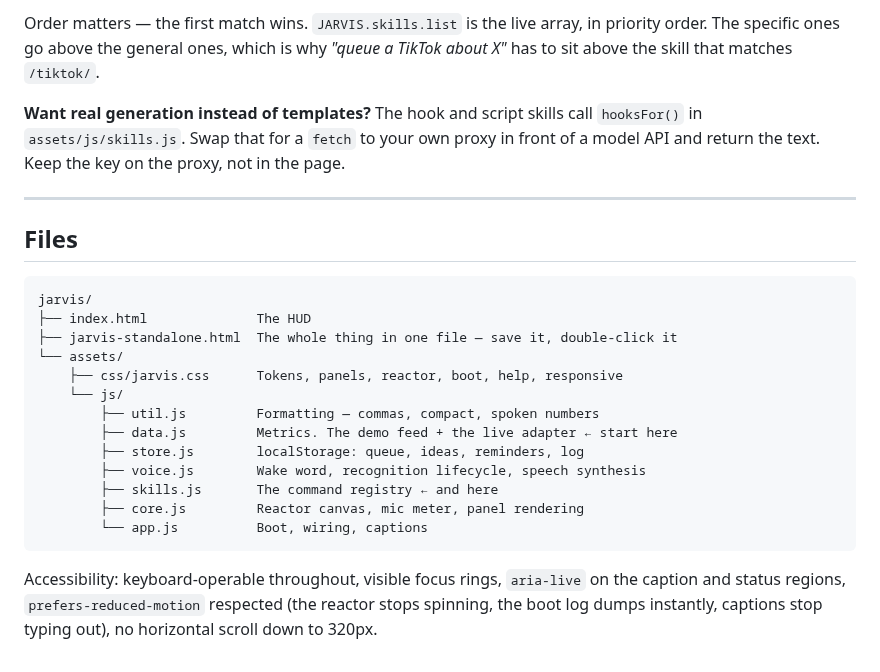
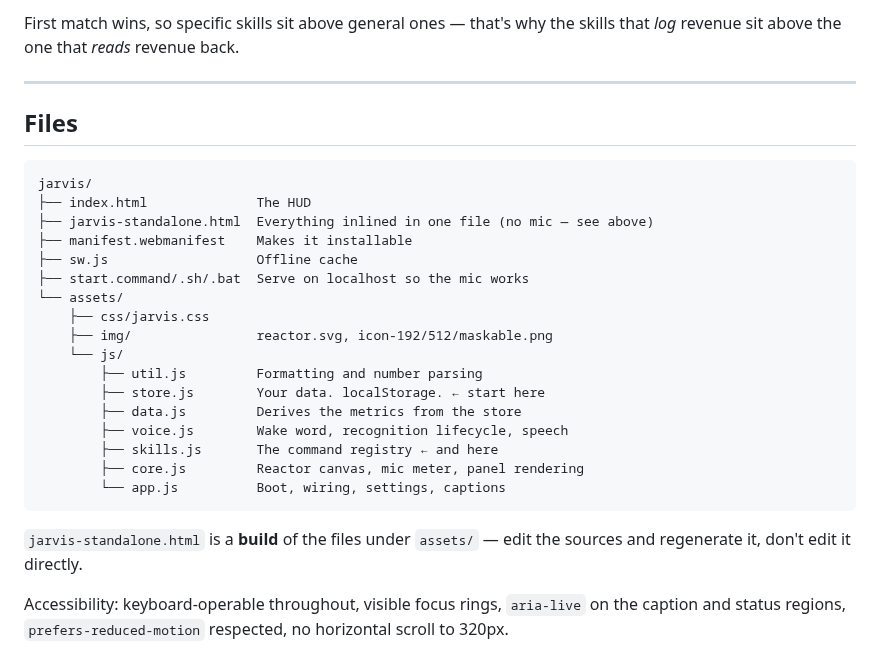
Before and after one commit to kdiegidio41-debug/Service-company, a Markdown page: jarvis/README.md, the part around one of its changes. GitHub-like rendering.

````diff
--- a/jarvis/README.md
+++ b/jarvis/README.md
@@ -156,12 +165,7 @@ JARVIS.skills.add({
 ```
 
-Order matters — the first match wins. `JARVIS.skills.list` is the live array, in
-priority order. The specific ones go above the general ones, which is why
-*"queue a TikTok about X"* has to sit above the skill that matches `/tiktok/`.
-
-**Want real generation instead of templates?** The hook and script skills call
-`hooksFor()` in `assets/js/skills.js`. Swap that for a `fetch` to your own proxy in
-front of a model API and return the text. Keep the key on the proxy, not in the page.
+First match wins, so specific skills sit above general ones — that's why the skills that
+*log* revenue sit above the one that *reads* revenue back.
 
 ---
 
@@ -170,20 +174,25 @@ front of a model API and return the text. Keep the key on the proxy, not in the
 ```
 jarvis/
 ├── index.html              The HUD
-├── jarvis-standalone.html  The whole thing in one file — save it, double-click it
+├── jarvis-standalone.html  Everything inlined in one file (no mic — see above)
+├── manifest.webmanifest    Makes it installable
+├── sw.js                   Offline cache
+├── start.command/.sh/.bat  Serve on localhost so the mic works
 └── assets/
-    ├── css/jarvis.css      Tokens, panels, reactor, boot, help, responsive
+    ├── css/jarvis.css
+    ├── img/                reactor.svg, icon-192/512/maskable.png
     └── js/
-        ├── util.js         Formatting — commas, compact, spoken numbers
-        ├── data.js         Metrics. The demo feed + the live adapter ← start here
-        ├── store.js        localStorage: queue, ideas, reminders, log
-        ├── voice.js        Wake word, recognition lifecycle, speech synthesis
+        ├── util.js         Formatting and number parsing
+        ├── store.js        Your data. localStorage. ← start here
+        ├── data.js         Derives the metrics from the store
+        ├── voice.js        Wake word, recognition lifecycle, speech
         ├── skills.js       The command registry ← and here
         ├── core.js         Reactor canvas, mic meter, panel rendering
-        └── app.js          Boot, wiring, captions
+        └── app.js          Boot, wiring, settings, captions
 ```
 
-Accessibility: keyboard-operable throughout, visible focus rings, `aria-live` on the
-caption and status regions, `prefers-reduced-motion` respected (the reactor stops
-spinning, the boot log dumps instantly, captions stop typing out), no horizontal scroll
-down to 320px.
+`jarvis-standalone.html` is a **build** of the files under `assets/` — edit the sources and
+regenerate it, don't edit it directly.
+
+Accessibility: keyboard-operable throughout, visible focus rings, `aria-live` on the caption
+and status regions, `prefers-reduced-motion` respected, no horizontal scroll to 320px.
````
Also changed, not shown: other parts of jarvis/README.md (+114 -105 lines), README.md (+2 -1 lines), jarvis/assets/img/icon-192.png (added), jarvis/assets/img/icon-512.png (added), jarvis/assets/img/icon-maskable.png (added), 15 other files.
